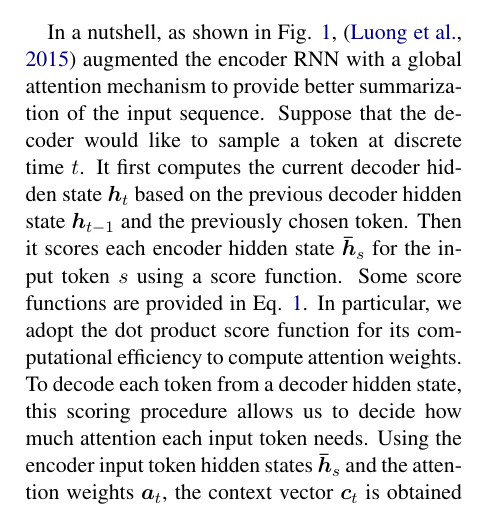
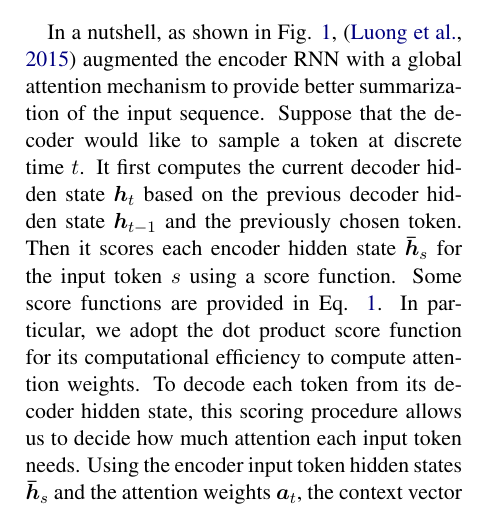
Before and after one commit to mengxixi/ling-530f-final, a LaTeX paper (docs/paper/root.tex, which reads docs/paper/sections/methods.tex): part of one column of page 3 of 9, cut so that both start at the same text. Compiled offline with pdfLaTeX.

Commit message:
decoding each token from its ..

```diff
--- a/docs/paper/sections/methods.tex
+++ b/docs/paper/sections/methods.tex
@@ -28,7 +28,7 @@ scoring each encoder hidden state vector $\bm{\bar h}_s$ by the current decoder
 \end{align}
 \normalsize
 
-In a nutshell, as shown in Fig. \ref{fig: luong2015}, \cite{luong2015effective} augmented the encoder RNN with a global attention mechanism to provide better summarization of the input sequence. Suppose that the decoder would like to sample a token at discrete time $t$. It first computes the current decoder hidden state $\bm{h}_t$ based on the previous decoder hidden state $\bm{h}_{t-1}$ and the previously chosen token. Then it scores each encoder hidden state $\bm{\bar h}_s$ for the input token $s$ using a score function. Some score functions are provided in Eq. \ref{eq: score}. In particular, we adopt the dot product score function for its computational efficiency to compute attention weights. To decode each token from a decoder hidden state, this scoring procedure allows us to decide how much attention each input token needs. Using the encoder input token hidden states $\bm{\bar h}_s$ and the attention weights $\bm{a}_t$, the context vector $\bm{c}_t$ is obtained by a sum of $\bm{\bar h}_s$ weighted by $\bm{a}_t$. As a result, the context vector $\bm{c}_t$ has encoded attentional information of the input sentence. Finally, we concatenate the context vector $\bm{c}_t$ and the current decoder hidden state vector $\bm{h}_t$ and map to a vector $\bm{\tilde h}_t$ such that $\bm{\tilde h}_t, \bm{h}_t, \bm{c}_t$ share the same dimension.
+In a nutshell, as shown in Fig. \ref{fig: luong2015}, \cite{luong2015effective} augmented the encoder RNN with a global attention mechanism to provide better summarization of the input sequence. Suppose that the decoder would like to sample a token at discrete time $t$. It first computes the current decoder hidden state $\bm{h}_t$ based on the previous decoder hidden state $\bm{h}_{t-1}$ and the previously chosen token. Then it scores each encoder hidden state $\bm{\bar h}_s$ for the input token $s$ using a score function. Some score functions are provided in Eq. \ref{eq: score}. In particular, we adopt the dot product score function for its computational efficiency to compute attention weights. To decode each token from its decoder hidden state, this scoring procedure allows us to decide how much attention each input token needs. Using the encoder input token hidden states $\bm{\bar h}_s$ and the attention weights $\bm{a}_t$, the context vector $\bm{c}_t$ is obtained by a sum of $\bm{\bar h}_s$ weighted by $\bm{a}_t$. As a result, the context vector $\bm{c}_t$ has encoded attentional information of the input sentence. Finally, we concatenate the context vector $\bm{c}_t$ and the current decoder hidden state vector $\bm{h}_t$ and map to a vector $\bm{\tilde h}_t$ such that $\bm{\tilde h}_t, \bm{h}_t, \bm{c}_t$ share the same dimension.
 
 
 \subsection{ELMo Embedding}
```
